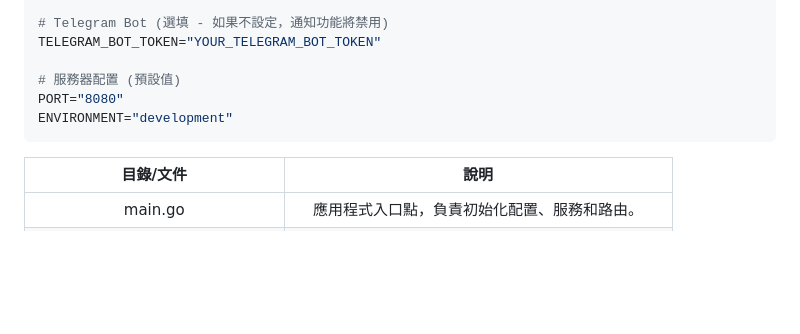
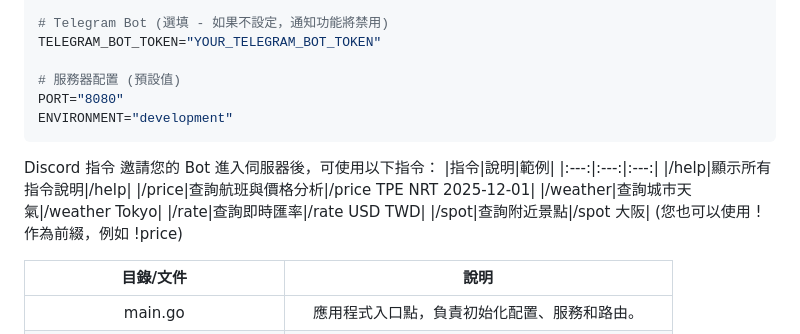
Before and after one commit to ken0324-maker/GoSkyAlert, a Markdown page: README.md, the part around the change. Rendered like a GitHub page; blank space fills up the shorter version.

````diff
--- a/README.md
+++ b/README.md
@@ -56,6 +56,17 @@ PORT="8080"
 ENVIRONMENT="development"
 ```
 
+Discord 指令
+邀請您的 Bot 進入伺服器後，可使用以下指令：
+|指令|說明|範例|
+|:---:|:---:|:---:|
+|/help|顯示所有指令說明|/help|
+|/price|查詢航班與價格分析|/price TPE NRT 2025-12-01|
+|/weather|查詢城市天氣|/weather Tokyo|
+|/rate|查詢即時匯率|/rate USD TWD|
+|/spot|查詢附近景點|/spot 大阪|
+(您也可以使用 ! 作為前綴，例如 !price)
+
 |目錄/文件|說明|
 |:---:|:---:|
 |main.go|應用程式入口點，負責初始化配置、服務和路由。|
````
